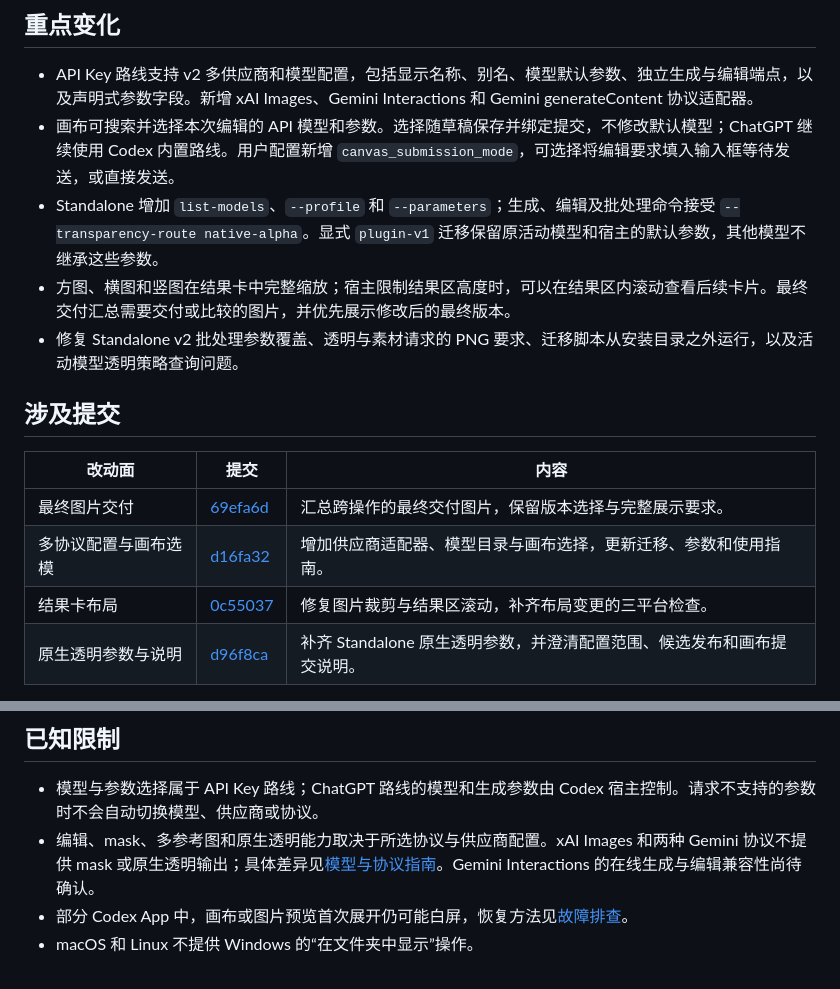
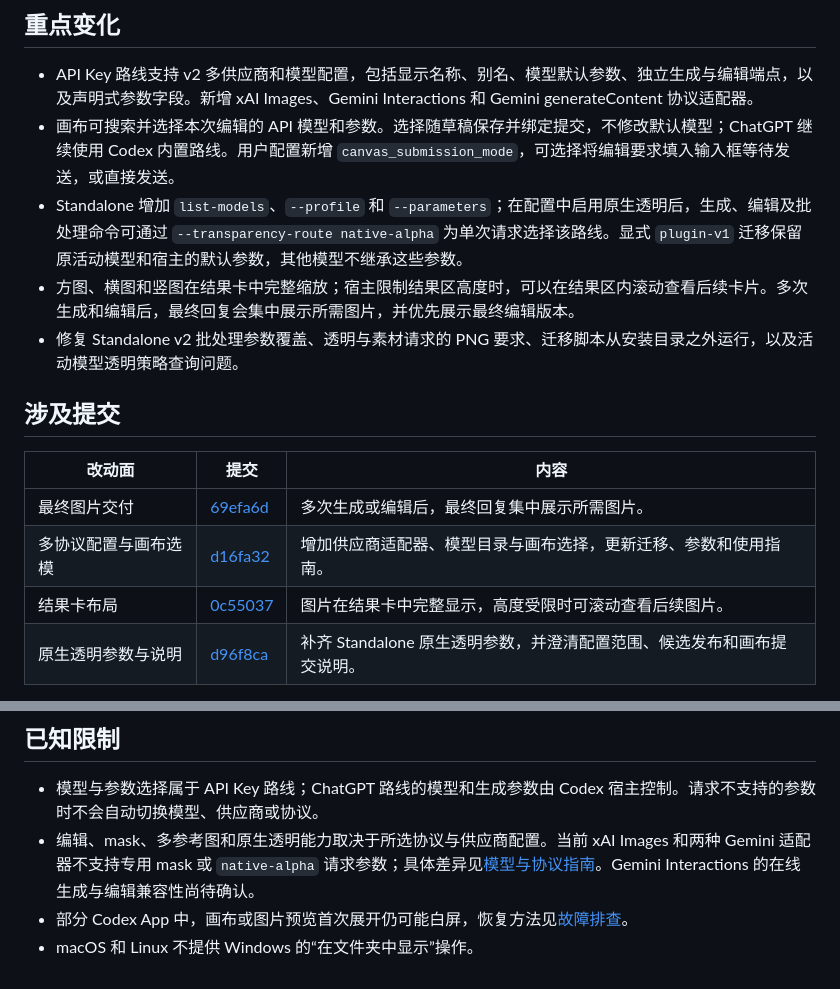
Before and after one commit to Syh1906/openai-compatible-imagegen, a Markdown page: .github/release-notes/v1.5.0.md, 2 parts joined by grey strips. Drawn GitHub-style.

Commit message:
docs: clarify v1.5.0 release notes
Clarify native transparency prerequisites and protocol parameter limitations. Describe result cards and final image delivery from the user's perspective.

Co-Authored-By: GPT-6 <noreply@openai.com>

```diff
--- a/.github/release-notes/v1.5.0.md
+++ b/.github/release-notes/v1.5.0.md
@@ -4,17 +4,17 @@ OpenAI-Compatible Images 1.5.0 增加多供应商与模型配置，让画布可
 
 - API Key 路线支持 v2 多供应商和模型配置，包括显示名称、别名、模型默认参数、独立生成与编辑端点，以及声明式参数字段。新增 xAI Images、Gemini Interactions 和 Gemini generateContent 协议适配器。
 - 画布可搜索并选择本次编辑的 API 模型和参数。选择随草稿保存并绑定提交，不修改默认模型；ChatGPT 继续使用 Codex 内置路线。用户配置新增 `canvas_submission_mode`，可选择将编辑要求填入输入框等待发送，或直接发送。
-- Standalone 增加 `list-models`、`--profile` 和 `--parameters`；生成、编辑及批处理命令接受 `--transparency-route native-alpha`。显式 `plugin-v1` 迁移保留原活动模型和宿主的默认参数，其他模型不继承这些参数。
-- 方图、横图和竖图在结果卡中完整缩放；宿主限制结果区高度时，可以在结果区内滚动查看后续卡片。最终交付汇总需要交付或比较的图片，并优先展示修改后的最终版本。
+- Standalone 增加 `list-models`、`--profile` 和 `--parameters`；在配置中启用原生透明后，生成、编辑及批处理命令可通过 `--transparency-route native-alpha` 为单次请求选择该路线。显式 `plugin-v1` 迁移保留原活动模型和宿主的默认参数，其他模型不继承这些参数。
+- 方图、横图和竖图在结果卡中完整缩放；宿主限制结果区高度时，可以在结果区内滚动查看后续卡片。多次生成和编辑后，最终回复会集中展示所需图片，并优先展示最终编辑版本。
 - 修复 Standalone v2 批处理参数覆盖、透明与素材请求的 PNG 要求、迁移脚本从安装目录之外运行，以及活动模型透明策略查询问题。
 
 ## 涉及提交
 
 | 改动面 | 提交 | 内容 |
 | --- | --- | --- |
-| 最终图片交付 | [69efa6d](https://github.com/Syh1906/openai-compatible-imagegen/commit/69efa6d8897d3905279564731247e937da0fdb2d) | 汇总跨操作的最终交付图片，保留版本选择与完整展示要求。 |
+| 最终图片交付 | [69efa6d](https://github.com/Syh1906/openai-compatible-imagegen/commit/69efa6d8897d3905279564731247e937da0fdb2d) | 多次生成或编辑后，最终回复集中展示所需图片。 |
 | 多协议配置与画布选模 | [d16fa32](https://github.com/Syh1906/openai-compatible-imagegen/commit/d16fa32f790702f24e855354f64f167b178ace70) | 增加供应商适配器、模型目录与画布选择，更新迁移、参数和使用指南。 |
-| 结果卡布局 | [0c55037](https://github.com/Syh1906/openai-compatible-imagegen/commit/0c550377cd99c699d68d1c2c27025ab8a3f4fa46) | 修复图片裁剪与结果区滚动，补齐布局变更的三平台检查。 |
+| 结果卡布局 | [0c55037](https://github.com/Syh1906/openai-compatible-imagegen/commit/0c550377cd99c699d68d1c2c27025ab8a3f4fa46) | 图片在结果卡中完整显示，高度受限时可滚动查看后续图片。 |
 | 原生透明参数与说明 | [d96f8ca](https://github.com/Syh1906/openai-compatible-imagegen/commit/d96f8cad33fe8692b1cfe5d884007a02b835c15e) | 补齐 Standalone 原生透明参数，并澄清配置范围、候选发布和画布提交说明。 |
 
 完整提交历史与文件差异见 [v1.4.0 → v1.5.0](https://github.com/Syh1906/openai-compatible-imagegen/compare/v1.4.0...v1.5.0)，包含版本元数据与发布准备改动。
@@ -33,6 +33,6 @@ OpenAI-Compatible Images 1.5.0 增加多供应商与模型配置，让画布可
 ## 已知限制
 
 - 模型与参数选择属于 API Key 路线；ChatGPT 路线的模型和生成参数由 Codex 宿主控制。请求不支持的参数时不会自动切换模型、供应商或协议。
-- 编辑、mask、多参考图和原生透明能力取决于所选协议与供应商配置。xAI Images 和两种 Gemini 协议不提供 mask 或原生透明输出；具体差异见[模型与协议指南](https://github.com/Syh1906/openai-compatible-imagegen/blob/v1.5.0/docs/guides/models.zh-CN.md)。Gemini Interactions 的在线生成与编辑兼容性尚待确认。
+- 编辑、mask、多参考图和原生透明能力取决于所选协议与供应商配置。当前 xAI Images 和两种 Gemini 适配器不支持专用 mask 或 `native-alpha` 请求参数；具体差异见[模型与协议指南](https://github.com/Syh1906/openai-compatible-imagegen/blob/v1.5.0/docs/guides/models.zh-CN.md)。Gemini Interactions 的在线生成与编辑兼容性尚待确认。
 - 部分 Codex App 中，画布或图片预览首次展开仍可能白屏，恢复方法见[故障排查](https://github.com/Syh1906/openai-compatible-imagegen/blob/v1.5.0/docs/guides/troubleshooting.zh-CN.md)。
 - macOS 和 Linux 不提供 Windows 的“在文件夹中显示”操作。
```
